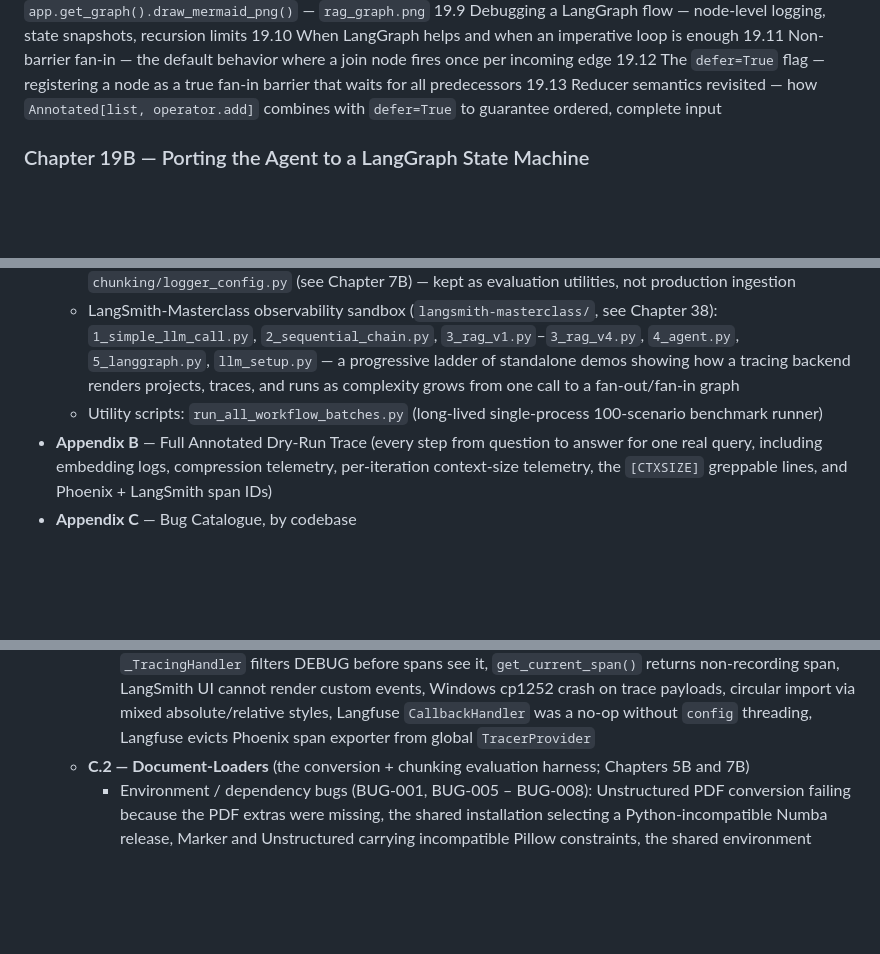
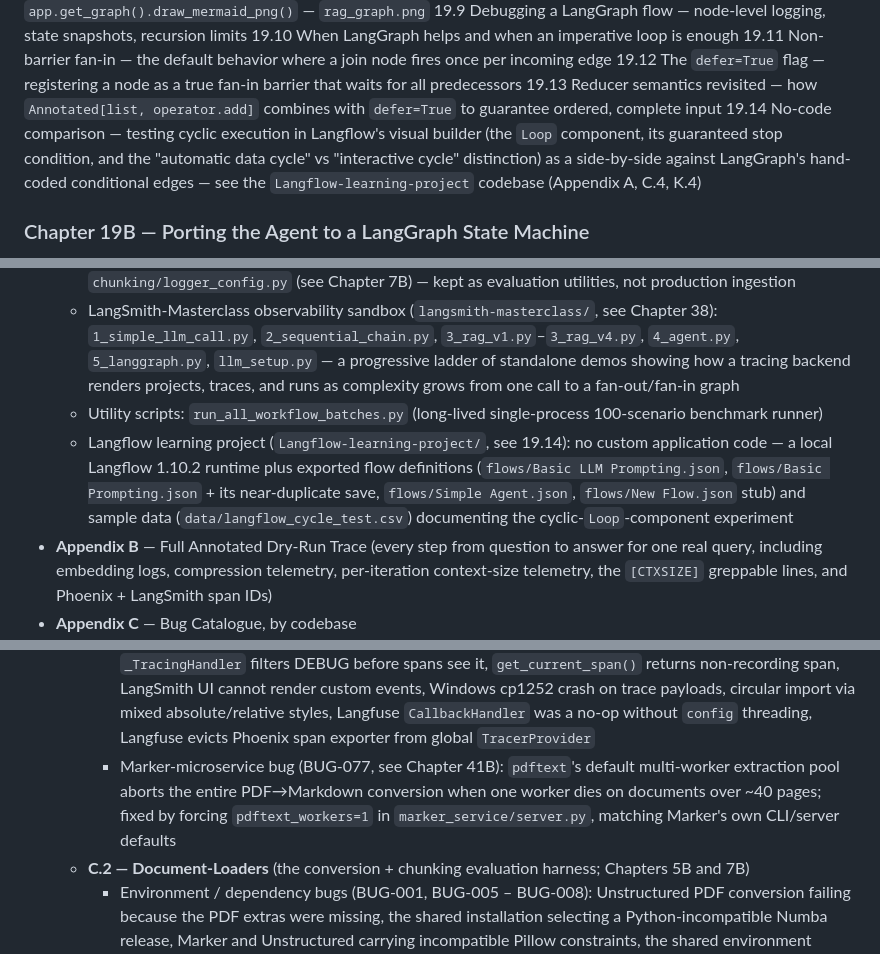
Before and after one commit to DawoodShahzad61004/Agentic-AI-Textbook, a Markdown page: Book_Index.md, 3 parts joined by grey strips. Rendered like a GitHub page; blank space fills up the shorter version.

```diff
--- a/Book_Index.md
+++ b/Book_Index.md
@@ -275,6 +275,7 @@
 19.11 Non-barrier fan-in — the default behavior where a join node fires once per incoming edge
 19.12 The `defer=True` flag — registering a node as a true fan-in barrier that waits for all predecessors
 19.13 Reducer semantics revisited — how `Annotated[list, operator.add]` combines with `defer=True` to guarantee ordered, complete input
+19.14 No-code comparison — testing cyclic execution in Langflow's visual builder (the `Loop` component, its guaranteed stop condition, and the "automatic data cycle" vs "interactive cycle" distinction) as a side-by-side against LangGraph's hand-coded conditional edges — see the `Langflow-learning-project` codebase (Appendix A, C.4, K.4)
 
 ### Chapter 19B — Porting the Agent to a LangGraph State Machine
 19B.1 The migration plan — from `agent_query.py` loop to a node-per-phase graph
@@ -645,6 +661,7 @@
   - Document-loader evaluation harness (`Document-Loaders/`): `codes/docling_test.py`, `codes/unstructured_test.py`, `codes/marker_test.py` (see Chapter 5B); `chunking/ingest.py` (Marker-Markdown-scoped chunking with the in-memory `preprocessing()` normalization pass), `chunking/logger_config.py` (see Chapter 7B) — kept as evaluation utilities, not production ingestion
   - LangSmith-Masterclass observability sandbox (`langsmith-masterclass/`, see Chapter 38): `1_simple_llm_call.py`, `2_sequential_chain.py`, `3_rag_v1.py`–`3_rag_v4.py`, `4_agent.py`, `5_langgraph.py`, `llm_setup.py` — a progressive ladder of standalone demos showing how a tracing backend renders projects, traces, and runs as complexity grows from one call to a fan-out/fan-in graph
   - Utility scripts: `run_all_workflow_batches.py` (long-lived single-process 100-scenario benchmark runner)
+  - Langflow learning project (`Langflow-learning-project/`, see 19.14): no custom application code — a local Langflow 1.10.2 runtime plus exported flow definitions (`flows/Basic LLM Prompting.json`, `flows/Basic Prompting.json` + its near-duplicate save, `flows/Simple Agent.json`, `flows/New Flow.json` stub) and sample data (`data/langflow_cycle_test.csv`) documenting the cyclic-`Loop`-component experiment
 - **Appendix B** — Full Annotated Dry-Run Trace (every step from question to answer for one real query, including embedding logs, compression telemetry, per-iteration context-size telemetry, the `[CTXSIZE]` greppable lines, and Phoenix + LangSmith span IDs)
 - **Appendix C** — Bug Catalogue, by codebase
   - *How to read this appendix:* every codebase in this project keeps its own `docs/Bugs.md`, and **each one numbers independently from BUG-001**. A bare "BUG-001" is therefore ambiguous — three different bugs carry that ID. Always cite them qualified: *Memora* BUG-001 vs *Document-Loaders* BUG-001 vs *LangSmith-Masterclass* BUG-001.
@@ -653,6 +670,7 @@
     - Behavioral / judge bugs (BUG-001 – BUG-010): tool-call overflow silently drops requests, retrieval judge over-lenient on bibliography chunks, DC redundancy judge false positives, LBC over-expansion, `check_answer_quality` blind to semantic extension, no schema awareness for data-interpretation questions, near-synonym-loop enforcement, self-reported confidence, exact-string thumbdown matching, weak coverage checker for multi-part queries
     - Fatal-cause / environment bugs (BUG-F001 – BUG-F010+): the merge JSON escaping bug on Windows paths, `OPENAI_BASE_URL` resolved before `load_dotenv()`, `CUSTOM_API_BASE` double-appending `/chat/completions`, local server returning `function.arguments` as dict, DC silent JSON-parse failure, DC judge Python output, `compression.py` shadowing Python 3.14 stdlib module, early COMPRESS trigger blocking multi-query retrieval, `json-repair` missing from `requirements.txt`, inconsistent source-path formatting polluting `learned_qa`
     - Late-refactor bugs (BUG-057 – BUG-076): NVIDIA GPU Code 43 fallback, LLM-repair-tier fabricates JSON, wrong balanced-JSON candidate selection, `combine_tracks` fan-in non-barrier, `generate_answer` returns draft verbatim, `ChatGroq` + HF-path `model_not_found` 404, HF Router HTTP 402 under load, LBC fabricates from citation-only sources, DC deletes before `validate_redundancy` can reject, missing quality gate after `generate-answer-from-draft`, Phoenix never initialized in CLI entry point, `_TracingHandler` filters DEBUG before spans see it, `get_current_span()` returns non-recording span, LangSmith UI cannot render custom events, Windows cp1252 crash on trace payloads, circular import via mixed absolute/relative styles, Langfuse `CallbackHandler` was a no-op without `config` threading, Langfuse evicts Phoenix span exporter from global `TracerProvider`
+    - Marker-microservice bug (BUG-077, see Chapter 41B): `pdftext`'s default multi-worker extraction pool aborts the entire PDF→Markdown conversion when one worker dies on documents over ~40 pages; fixed by forcing `pdftext_workers=1` in `marker_service/server.py`, matching Marker's own CLI/server defaults
   - **C.2 — Document-Loaders** (the conversion + chunking evaluation harness; Chapters 5B and 7B)
     - Environment / dependency bugs (BUG-001, BUG-005 – BUG-008): Unstructured PDF conversion failing because the PDF extras were missing, the shared installation selecting a Python-incompatible Numba release, Marker and Unstructured carrying incompatible Pillow constraints, the shared environment accumulating incomplete Torch metadata, and the unrelated `marker` package shadowing `marker-pdf`
     - Conversion-fidelity bugs (BUG-011, BUG-012): Marker silently corrupting structural completeness despite high word retention, and Marker flattening nested Markdown list pointers to a single indentation level
```
Also changed, not shown: other parts of Book_Index.md (+19 -1 lines).
